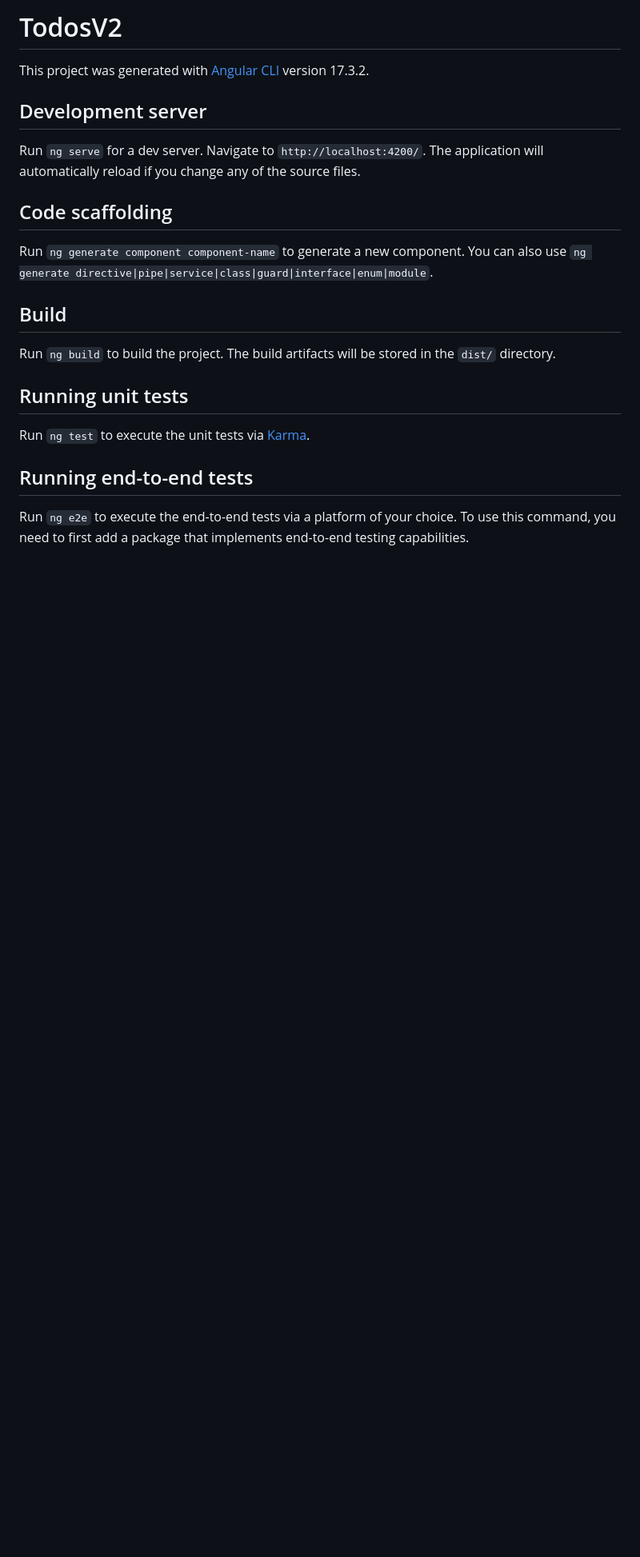
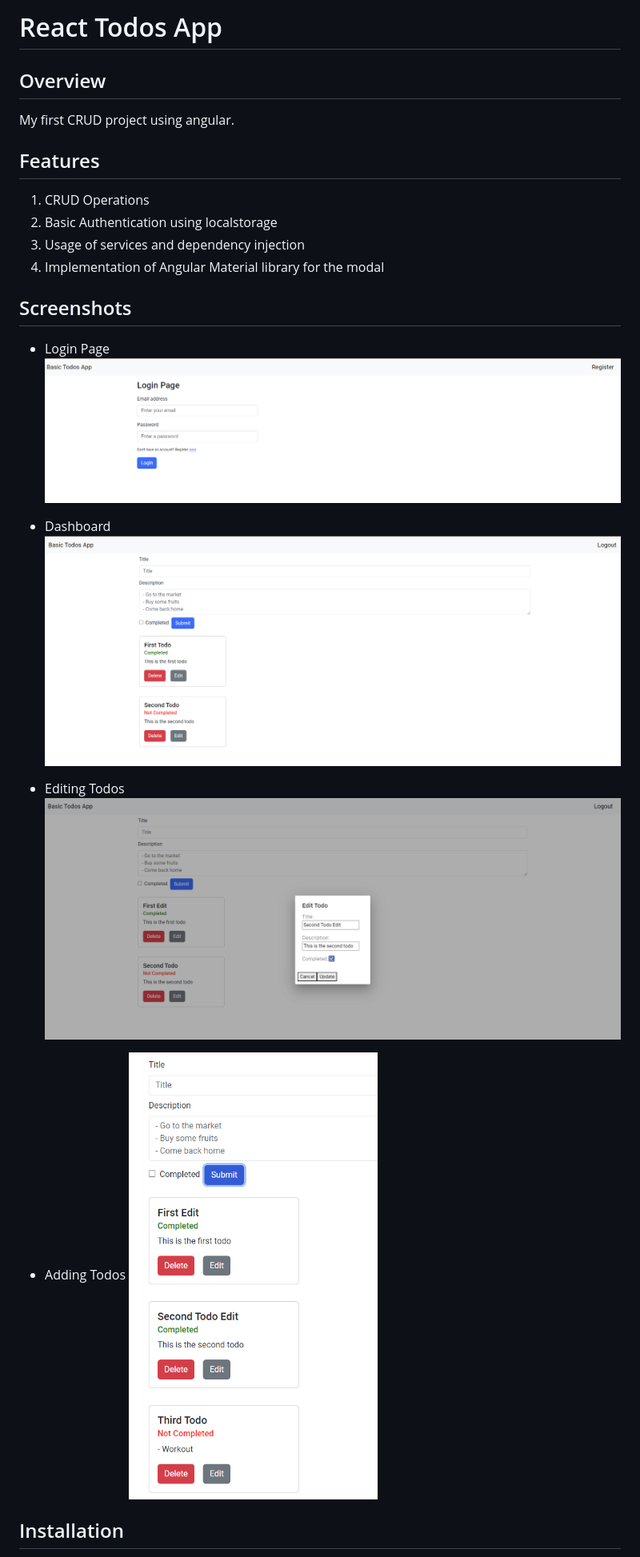
Before and after one commit to DanielMcFluffy/angular-todos-app, a Markdown page: README.md, the part around one of its changes. Shown at 80% size. Drawn GitHub-style; pictures changed too: assets/ng-todos-create.png (added), assets/ng-todos-dashboard.png (added), assets/ng-todos-edit.png (added); blank space fills up the shorter version.

```diff
--- a/README.md
+++ b/README.md
@@ -1,24 +1,30 @@
-# TodosV2
+# React Todos App
 
-This project was generated with [Angular CLI](https://github.com/angular/angular-cli) version 17.3.2.
+## Overview
 
-## Development server
+My first CRUD project using angular.
 
-Run `ng serve` for a dev server. Navigate to `http://localhost:4200/`. The application will automatically reload if you change any of the source files.
+## Features
 
-## Code scaffolding
 
-Run `ng generate component component-name` to generate a new component. You can also use `ng generate directive|pipe|service|class|guard|interface|enum|module`.
+1. CRUD Operations
+2. Basic Authentication using localstorage
+3. Usage of services and dependency injection
+4. Implementation of Angular Material library for the modal
 
-## Build
+## Screenshots
 
-Run `ng build` to build the project. The build artifacts will be stored in the `dist/` directory.
+- Login Page
+![Alt Text](./assets/ng-todos-login.png)
 
-## Running unit tests
+- Dashboard
+![Alt Text](./assets/ng-todos-dashboard.png)
 
-Run `ng test` to execute the unit tests via [Karma](https://karma-runner.github.io).
+- Editing Todos
+![Alt Text](./assets/ng-todos-edit.png)
 
-## Running end-to-end tests
+- Adding Todos
+![Alt Text](./assets/ng-todos-create.png)
 
-Run `ng e2e` to execute the end-to-end tests via a platform of your choice. To use this command, you need to first add a package that implements end-to-end testing capabilities.
+## Installation
 
```
Also changed, not shown: other parts of README.md (+27 -2 lines), 1 other file.
